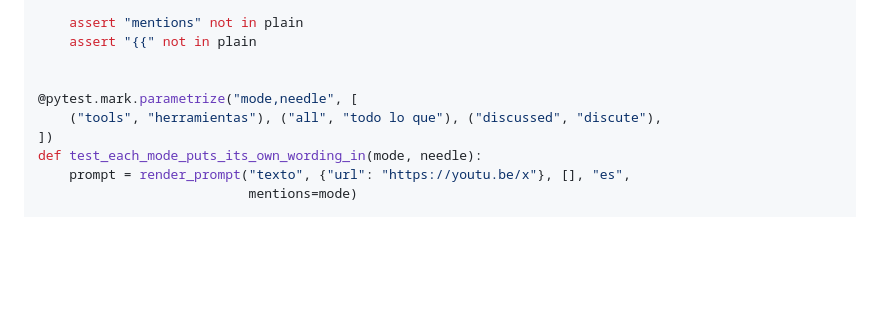
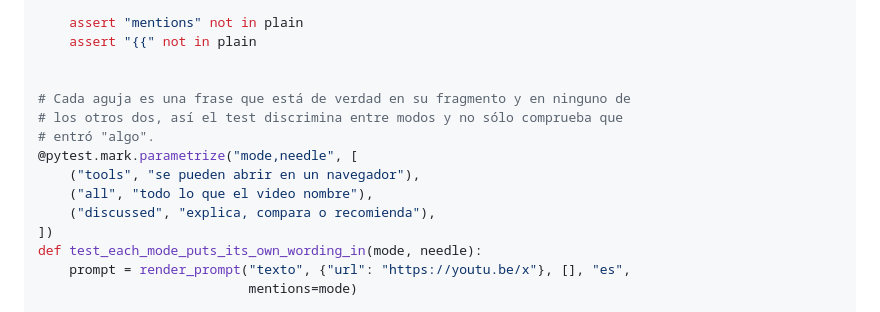
Before and after one commit to FerC10110/oknowledge-win, a Markdown page: docs/2026-10-05-menciones-youtube-plan.md, the part around the change. GitHub-like rendering; blank space fills up the shorter version.

Commit message:
docs: use needles that are really in each scope fragment

```diff
--- a/docs/2026-10-05-menciones-youtube-plan.md
+++ b/docs/2026-10-05-menciones-youtube-plan.md
@@ -409,8 +409,13 @@ def test_a_prompt_for_anything_but_a_video_is_the_one_we_already_sent():
     assert "{{" not in plain
 
 
+# Cada aguja es una frase que está de verdad en su fragmento y en ninguno de
+# los otros dos, así el test discrimina entre modos y no sólo comprueba que
+# entró "algo".
 @pytest.mark.parametrize("mode,needle", [
-    ("tools", "herramientas"), ("all", "todo lo que"), ("discussed", "discute"),
+    ("tools", "se pueden abrir en un navegador"),
+    ("all", "todo lo que el video nombre"),
+    ("discussed", "explica, compara o recomienda"),
 ])
 def test_each_mode_puts_its_own_wording_in(mode, needle):
     prompt = render_prompt("texto", {"url": "https://youtu.be/x"}, [], "es",
```
